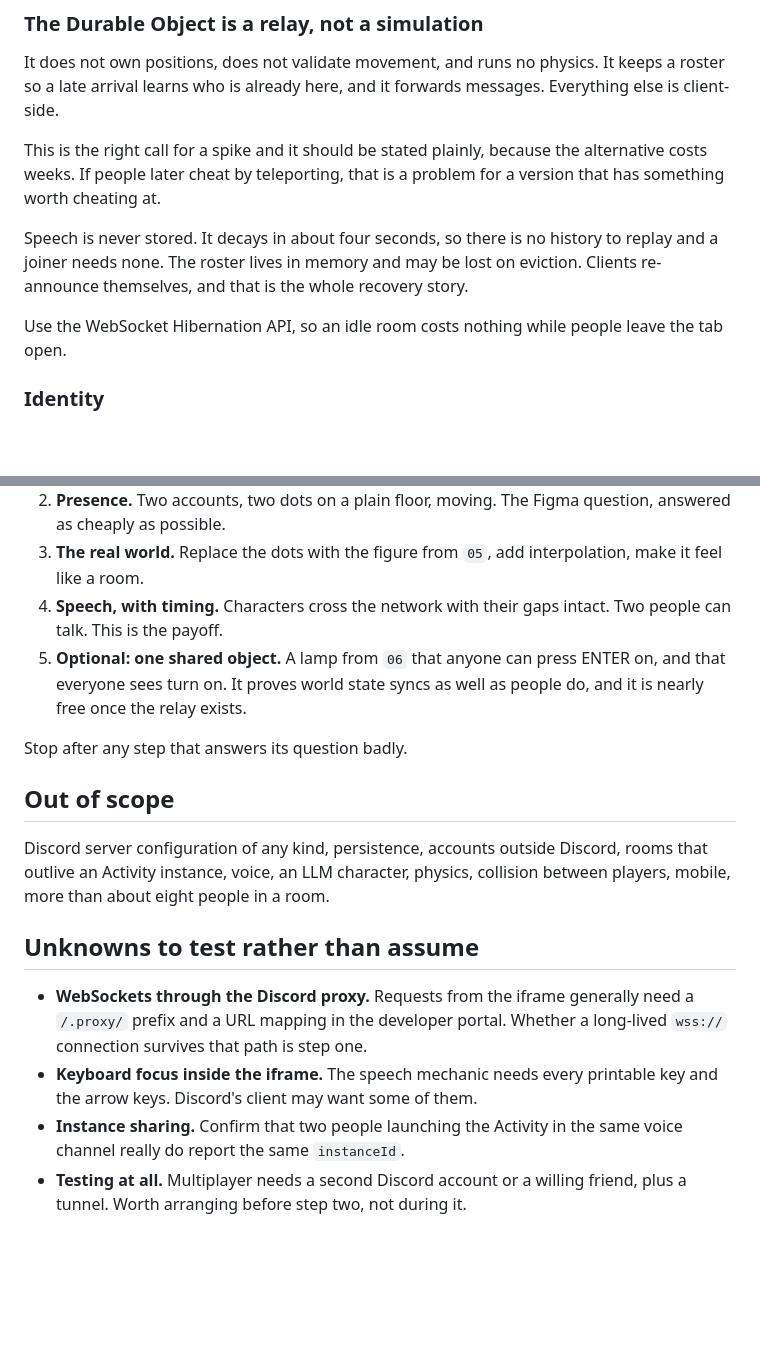
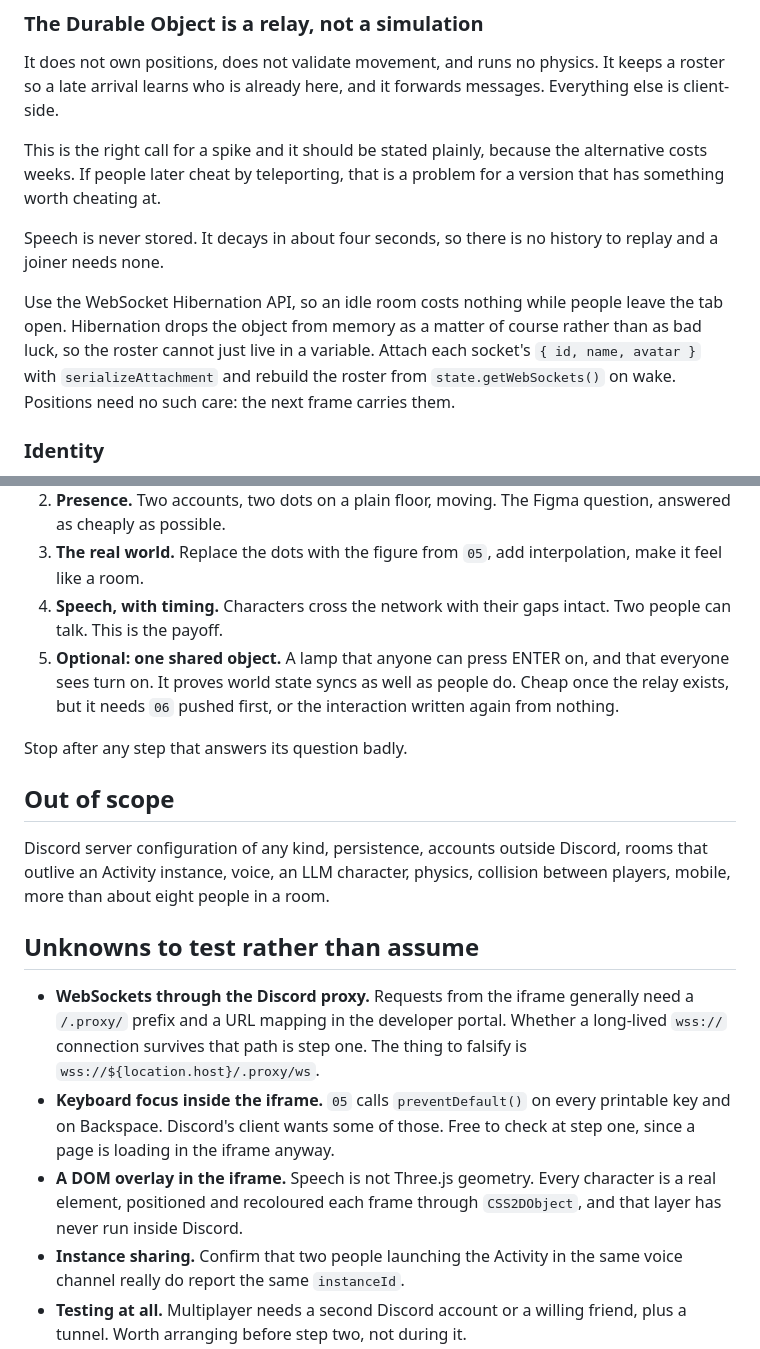
Before and after one commit to hortfrancis/blobspace-spike-01, a Markdown page: SPEC.md, 2 parts joined by grey strips. Drawn GitHub-style; blank space fills up the shorter version.

```diff
--- a/SPEC.md
+++ b/SPEC.md
@@ -81,11 +85,14 @@ alternative costs weeks. If people later cheat by teleporting, that is a problem
 for a version that has something worth cheating at.
 
 Speech is never stored. It decays in about four seconds, so there is no history
-to replay and a joiner needs none. The roster lives in memory and may be lost on
-eviction. Clients re-announce themselves, and that is the whole recovery story.
+to replay and a joiner needs none.
 
 Use the WebSocket Hibernation API, so an idle room costs nothing while people
-leave the tab open.
+leave the tab open. Hibernation drops the object from memory as a matter of
+course rather than as bad luck, so the roster cannot just live in a variable.
+Attach each socket's `{ id, name, avatar }` with `serializeAttachment` and
+rebuild the roster from `state.getWebSockets()` on wake. Positions need no such
+care: the next frame carries them.
 
 ### Identity
 
@@ -162,9 +184,10 @@ Each step answers a question, and each is throwaway if the answer is no.
    interpolation, make it feel like a room.
 4. **Speech, with timing.** Characters cross the network with their gaps intact.
    Two people can talk. This is the payoff.
-5. **Optional: one shared object.** A lamp from `06` that anyone can press ENTER
-   on, and that everyone sees turn on. It proves world state syncs as well as
-   people do, and it is nearly free once the relay exists.
+5. **Optional: one shared object.** A lamp that anyone can press ENTER on, and
+   that everyone sees turn on. It proves world state syncs as well as people
+   do. Cheap once the relay exists, but it needs `06` pushed first, or the
+   interaction written again from nothing.
 
 Stop after any step that answers its question badly.
 
@@ -178,9 +201,14 @@ collision between players, mobile, more than about eight people in a room.
 
 - **WebSockets through the Discord proxy.** Requests from the iframe generally
   need a `/.proxy/` prefix and a URL mapping in the developer portal. Whether a
-  long-lived `wss://` connection survives that path is step one.
-- **Keyboard focus inside the iframe.** The speech mechanic needs every printable
-  key and the arrow keys. Discord's client may want some of them.
+  long-lived `wss://` connection survives that path is step one. The thing to
+  falsify is `wss://${location.host}/.proxy/ws`.
+- **Keyboard focus inside the iframe.** `05` calls `preventDefault()` on every
+  printable key and on Backspace. Discord's client wants some of those. Free to
+  check at step one, since a page is loading in the iframe anyway.
+- **A DOM overlay in the iframe.** Speech is not Three.js geometry. Every
+  character is a real element, positioned and recoloured each frame through
+  `CSS2DObject`, and that layer has never run inside Discord.
 - **Instance sharing.** Confirm that two people launching the Activity in the
   same voice channel really do report the same `instanceId`.
 - **Testing at all.** Multiplayer needs a second Discord account or a willing
```
Also changed, not shown: other parts of SPEC.md (+39 -20 lines).
